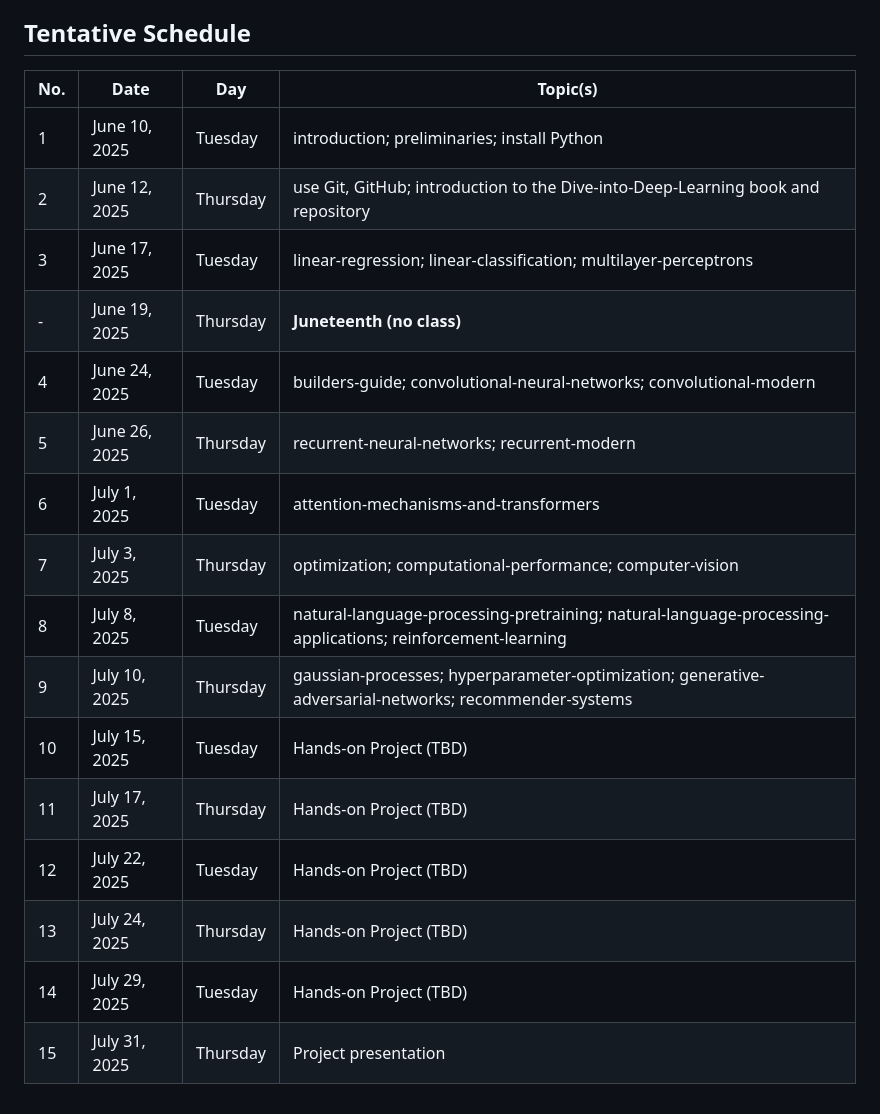
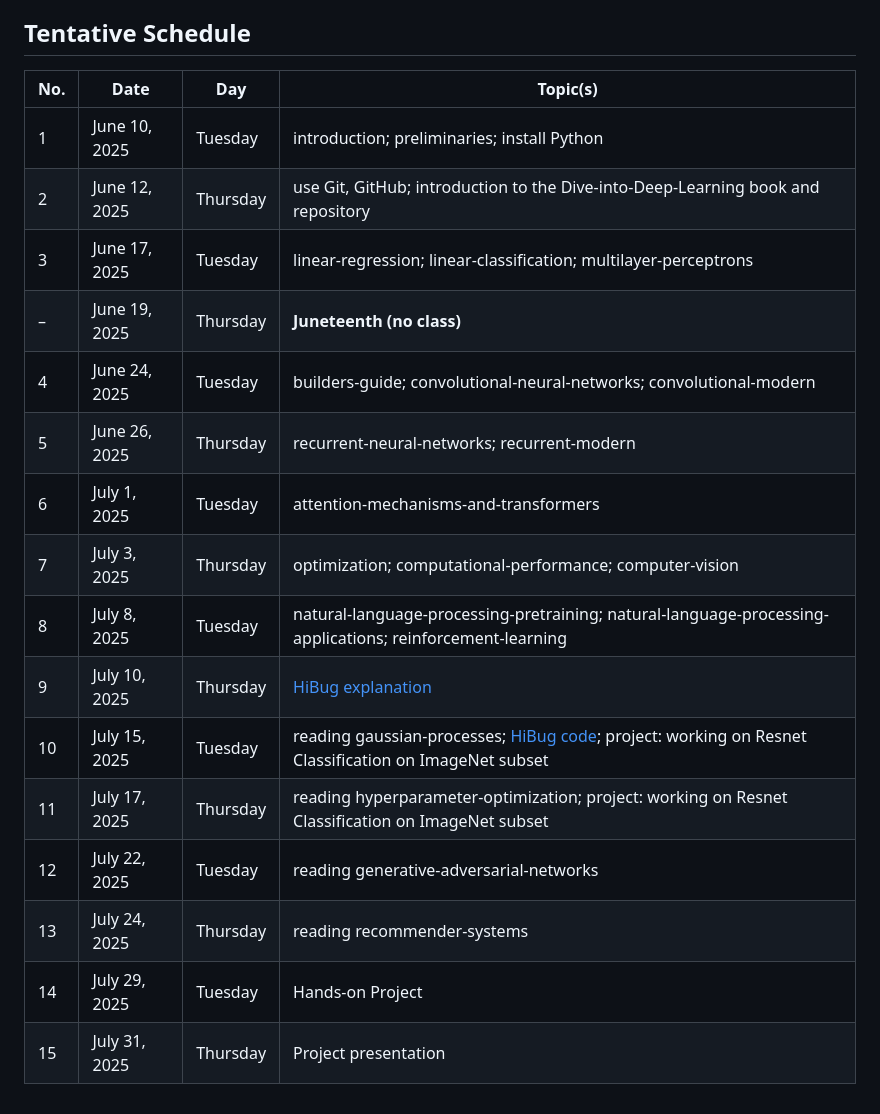
Before and after one commit to oxu2/Summer2025Outreach, a Markdown page: README.md, the part around the change. Rendered like a GitHub page.

```diff
--- a/README.md
+++ b/README.md
@@ -34,21 +34,21 @@ These topics align closely with current trends in AI research.
 
 ## Tentative Schedule
 
-| No. | Date          | Day       | Topic(s)                                                                                      |
-|-----|---------------|-----------|-----------------------------------------------------------------------------------------------|
-| 1   | June 10, 2025 | Tuesday   | introduction; preliminaries; install Python                                                   |
-| 2   | June 12, 2025 | Thursday  | use Git, GitHub; introduction to the Dive-into-Deep-Learning book and repository              |
-| 3   | June 17, 2025 | Tuesday   | linear-regression; linear-classification; multilayer-perceptrons                              |
-| -   | June 19, 2025 | Thursday  | **Juneteenth (no class)**                                                                     |
-| 4   | June 24, 2025 | Tuesday   | builders-guide; convolutional-neural-networks; convolutional-modern                           |
-| 5   | June 26, 2025 | Thursday  | recurrent-neural-networks; recurrent-modern          |
-| 6   | July 1, 2025  | Tuesday   | attention-mechanisms-and-transformers            |
-| 7   | July 3, 2025  | Thursday   | optimization; computational-performance; computer-vision                                       |
-| 8   | July 8, 2025  | Tuesday  | natural-language-processing-pretraining; natural-language-processing-applications; reinforcement-learning |
-| 9   | July 10, 2025  | Thursday   | gaussian-processes; hyperparameter-optimization; generative-adversarial-networks; recommender-systems |
-| 10  | July 15, 2025 | Tuesday  | Hands-on Project (TBD)                                                                        |
-| 11  | July 17, 2025 | Thursday  | Hands-on Project (TBD)                                                                        |
-| 12  | July 22, 2025 | Tuesday   | Hands-on Project (TBD)                                                                        |
-| 13  | July 24, 2025 | Thursday  | Hands-on Project (TBD)                                                                        |
-| 14  | July 29, 2025 | Tuesday   | Hands-on Project (TBD)                                                                        |
-| 15  | July 31, 2025 | Thursday  | Project presentation                                                                          |
+| No. | Date           | Day       | Topic(s)                                                                                                                                    |
+|-----|----------------|-----------|-----------------------------------------------------------------------------------------------------------------------------------------------|
+| 1   | June 10, 2025  | Tuesday   | introduction; preliminaries; install Python                                                                                                  |
+| 2   | June 12, 2025  | Thursday  | use Git, GitHub; introduction to the Dive-into-Deep-Learning book and repository                                                             |
+| 3   | June 17, 2025  | Tuesday   | linear-regression; linear-classification; multilayer-perceptrons                                                                             |
+| –   | June 19, 2025  | Thursday  | **Juneteenth (no class)**                                                                                                                    |
+| 4   | June 24, 2025  | Tuesday   | builders-guide; convolutional-neural-networks; convolutional-modern                                                                          |
+| 5   | June 26, 2025  | Thursday  | recurrent-neural-networks; recurrent-modern                                                                                                   |
+| 6   | July 1, 2025   | Tuesday   | attention-mechanisms-and-transformers                                                                                                        |
+| 7   | July 3, 2025   | Thursday  | optimization; computational-performance; computer-vision                                                                                      |
+| 8   | July 8, 2025   | Tuesday   | natural-language-processing-pretraining; natural-language-processing-applications; reinforcement-learning                                     |
+| 9   | July 10, 2025  | Thursday  | [HiBug explanation](https://proceedings.neurips.cc/paper_files/paper/2023/file/0f53ecc0d36a5d5d3d3e94d42c4b23ca-Paper-Conference.pdf)         |
+| 10  | July 15, 2025  | Tuesday   | reading gaussian-processes; [HiBug code](https://github.com/cure-lab/HiBug); project: working on Resnet Classification on ImageNet subset       |
+| 11  | July 17, 2025  | Thursday  | reading hyperparameter-optimization; project: working on Resnet Classification on ImageNet subset                                             |
+| 12  | July 22, 2025  | Tuesday   | reading generative-adversarial-networks                                                                                                      |
+| 13  | July 24, 2025  | Thursday  | reading recommender-systems                                                                                                                  |
+| 14  | July 29, 2025  | Tuesday   | Hands-on Project                                                                                                                             |
+| 15  | July 31, 2025  | Thursday  | Project presentation                                                                                                                         |
```
